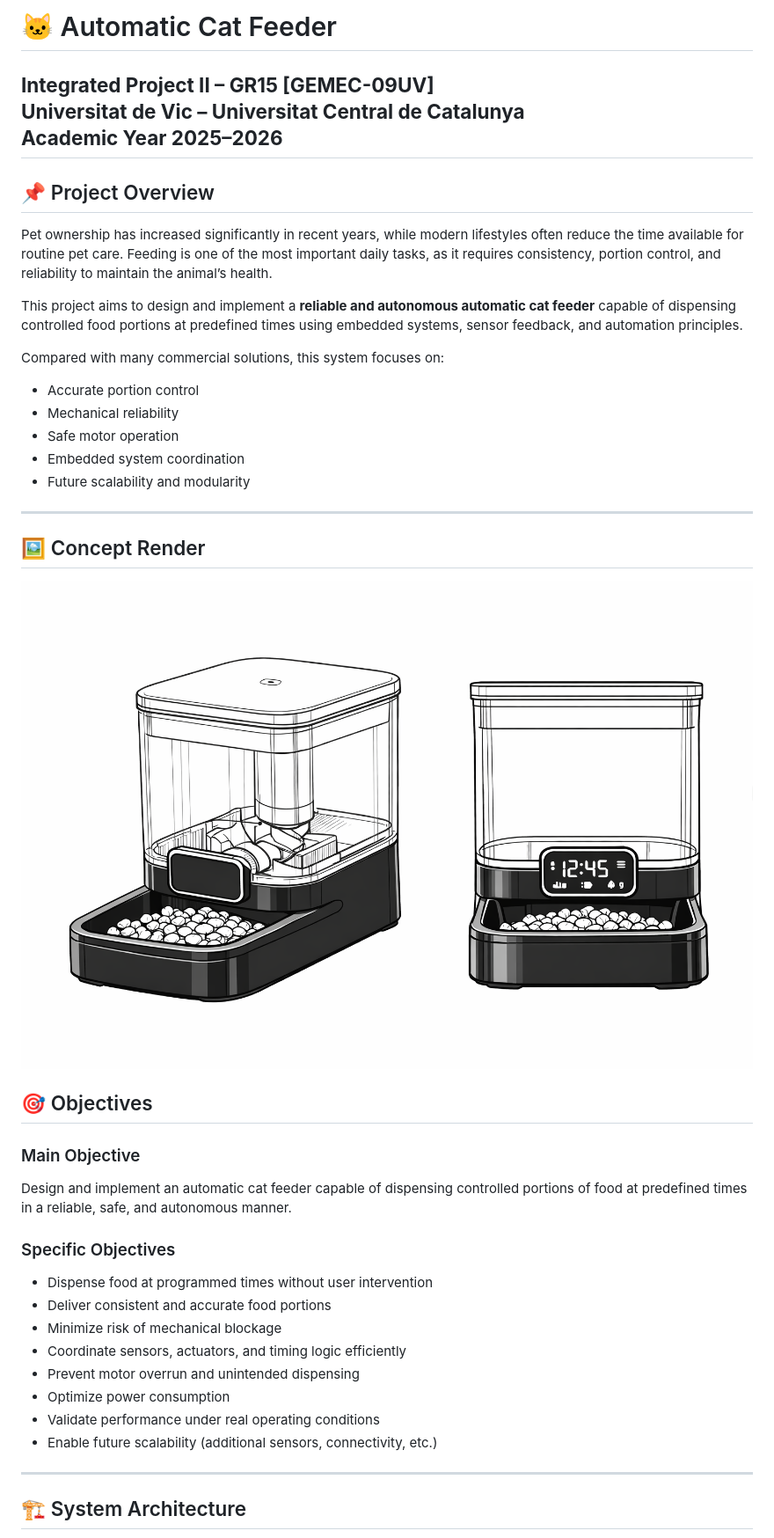
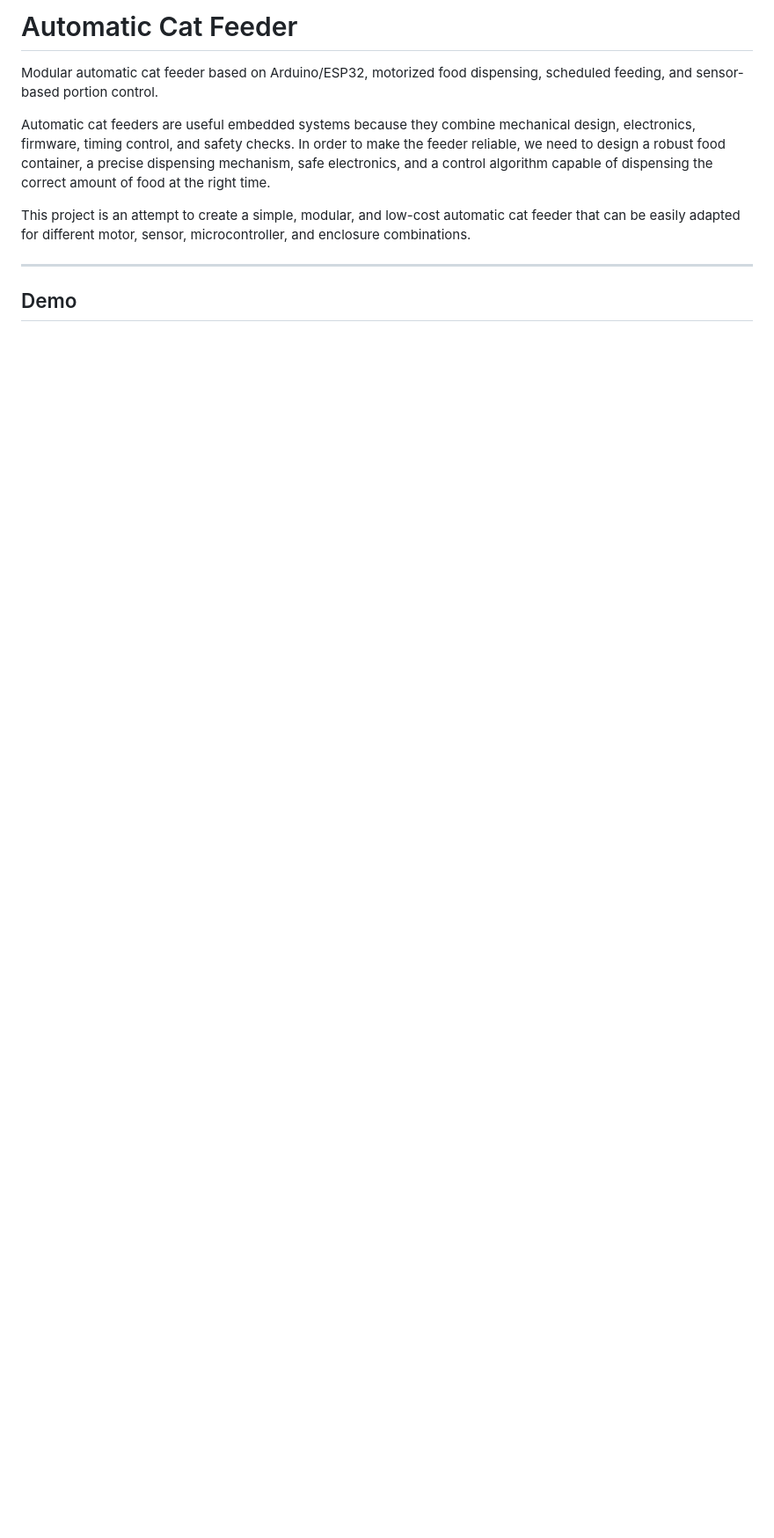
Before and after one commit to Integrated-Project-2-2026-UVic-UCC/CatFeeder-T5, a Markdown page: README.md, the part around one of its changes. Shown at 88% size. GitHub-like rendering; blank space fills up the shorter version.

Commit message:
Update README.md
update readme

```diff
--- a/README.md
+++ b/README.md
@@ -1,46 +1,12 @@
-# 🐱 Automatic Cat Feeder
-**Integrated Project II – GR15 [GEMEC-09UV]**
-**Universitat de Vic – Universitat Central de Catalunya**
-**Academic Year 2025–2026**
----
+# Automatic Cat Feeder
 
-## 📌 Project Overview
+Modular automatic cat feeder based on Arduino/ESP32, motorized food dispensing, scheduled feeding, and sensor-based portion control.
 
-Pet ownership has increased significantly in recent years, while modern lifestyles often reduce the time available for routine pet care. Feeding is one of the most important daily tasks, as it requires consistency, portion control, and reliability to maintain the animal’s health.
+Automatic cat feeders are useful embedded systems because they combine mechanical design, electronics, firmware, timing control, and safety checks. In order to make the feeder reliable, we need to design a robust food container, a precise dispensing mechanism, safe electronics, and a control algorithm capable of dispensing the correct amount of food at the right time.
 
-This project aims to design and implement a **reliable and autonomous automatic cat feeder** capable of dispensing controlled food portions at predefined times using embedded systems, sensor feedback, and automation principles.
-
-Compared with many commercial solutions, this system focuses on:
-
-- Accurate portion control
-- Mechanical reliability
-- Safe motor operation
-- Embedded system coordination
-- Future scalability and modularity
-
----
-## 🖼 Concept Render
-
-![Technical drawing](Documentation/Cat_Render.png)
-
-## 🎯 Objectives
-
-### Main Objective
-
-Design and implement an automatic cat feeder capable of dispensing controlled portions of food at predefined times in a reliable, safe, and autonomous manner.
-
-### Specific Objectives
-
-- Dispense food at programmed times without user intervention
-- Deliver consistent and accurate food portions
-- Minimize risk of mechanical blockage
-- Coordinate sensors, actuators, and timing logic efficiently
-- Prevent motor overrun and unintended dispensing
-- Optimize power consumption
-- Validate performance under real operating conditions
-- Enable future scalability (additional sensors, connectivity, etc.)
+This project is an attempt to create a simple, modular, and low-cost automatic cat feeder that can be easily adapted for different motor, sensor, microcontroller, and enclosure combinations.
 
 ---
 
-## 🏗 System Architecture
+## Demo
 
```
Also changed, not shown: other parts of README.md (+117 -58 lines).
